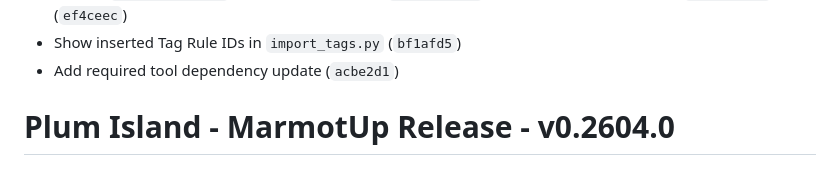
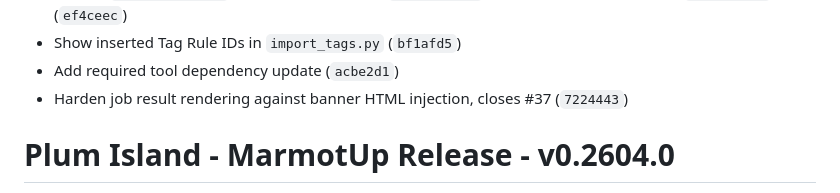
Before and after one commit to D4-project/Plum-Island, a Markdown page: release_note.md, the part around the change. Rendered like a GitHub page.

Commit message:
Update release notes for HTML injection fix

```diff
--- a/release_note.md
+++ b/release_note.md
@@ -22,6 +22,7 @@ Changes after `v0.2604.0`.
 - Rework `index_meili.py` to import dumps into `OUT_MEILI_*`, with batching and optional `--progress` (`ef4ceec`)
 - Show inserted Tag Rule IDs in `import_tags.py` (`bf1afd5`)
 - Add required tool dependency update (`acbe2d1`)
+- Harden job result rendering against banner HTML injection, closes #37 (`7224443`)
 
 # Plum Island - MarmotUp Release - v0.2604.0
 
```
